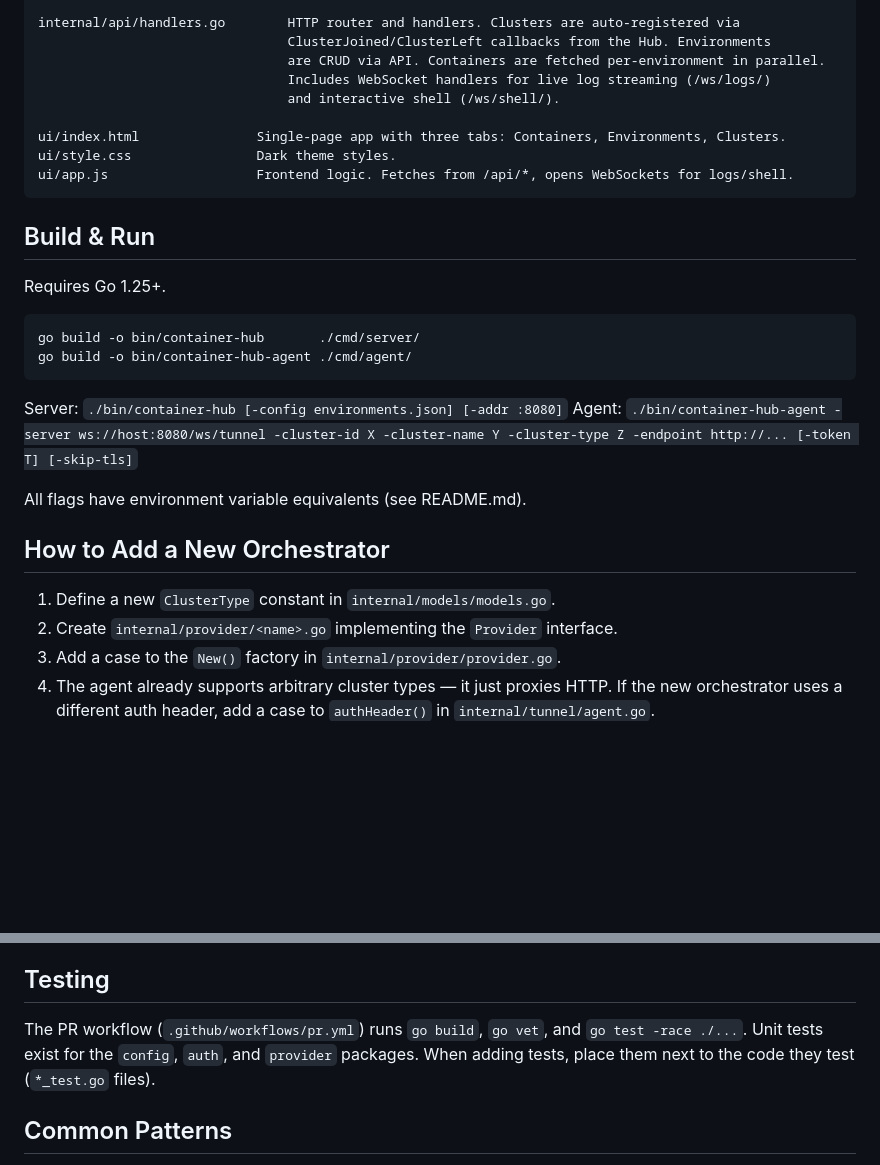
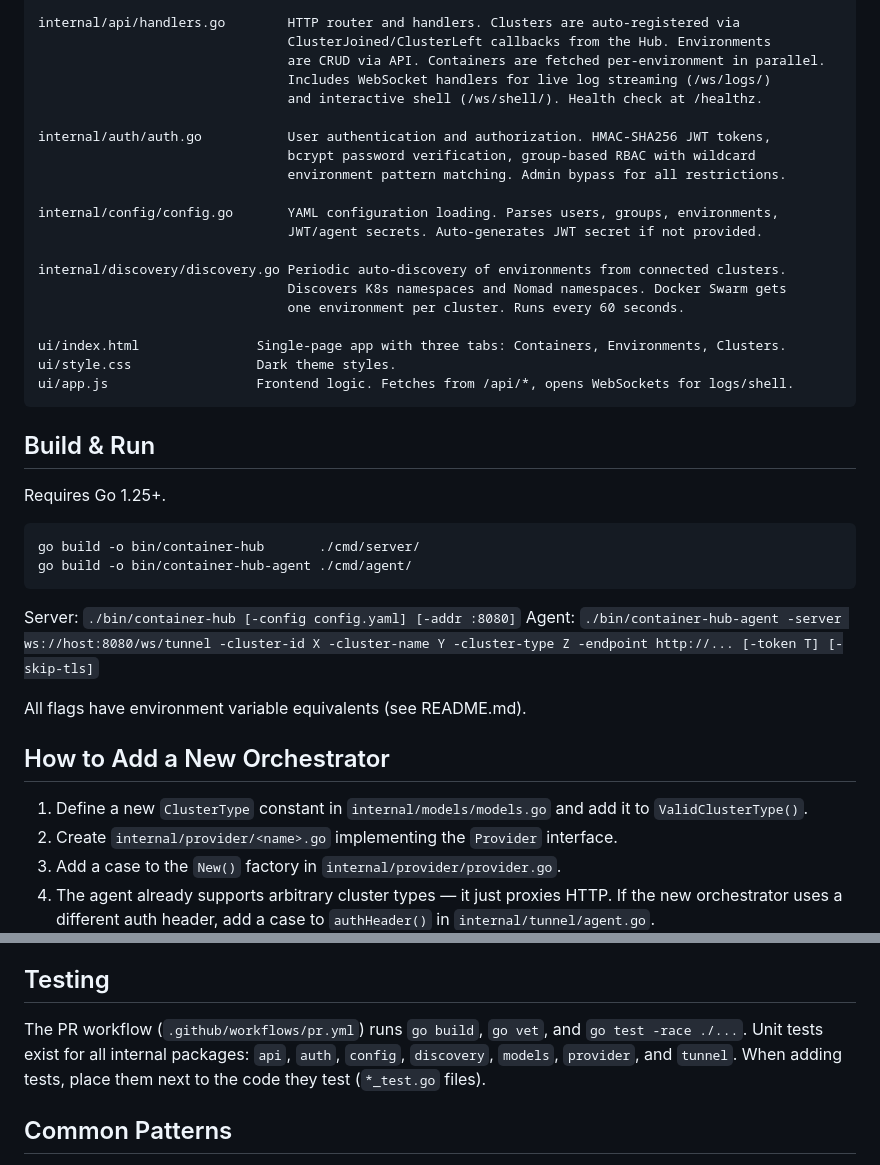
Before and after one commit to olljanat-ai/1container, a Markdown page: AGENTS.md, 2 parts joined by grey strips. GitHub-like rendering; blank space fills up the shorter version.

Commit message:
Update AGENTS.md with all packages and current project state
Add auth, config, and discovery package descriptions to the project
layout. Update testing section to list all 7 tested packages. Fix
config file reference and note ValidClusterType in new orchestrator
guide.

https://claude.ai/code/session_016gBU1g6zTJeCRcAEkJrrsV

````diff
--- a/AGENTS.md
+++ b/AGENTS.md
@@ -64,7 +64,18 @@ internal/api/handlers.go        HTTP router and handlers. Clusters are auto-regi
                                 ClusterJoined/ClusterLeft callbacks from the Hub. Environments
                                 are CRUD via API. Containers are fetched per-environment in parallel.
                                 Includes WebSocket handlers for live log streaming (/ws/logs/)
-                                and interactive shell (/ws/shell/).
+                                and interactive shell (/ws/shell/). Health check at /healthz.
+
+internal/auth/auth.go           User authentication and authorization. HMAC-SHA256 JWT tokens,
+                                bcrypt password verification, group-based RBAC with wildcard
+                                environment pattern matching. Admin bypass for all restrictions.
+
+internal/config/config.go       YAML configuration loading. Parses users, groups, environments,
+                                JWT/agent secrets. Auto-generates JWT secret if not provided.
+
+internal/discovery/discovery.go Periodic auto-discovery of environments from connected clusters.
+                                Discovers K8s namespaces and Nomad namespaces. Docker Swarm gets
+                                one environment per cluster. Runs every 60 seconds.
 
 ui/index.html               Single-page app with three tabs: Containers, Environments, Clusters.
 ui/style.css                Dark theme styles.
@@ -80,14 +91,14 @@ go build -o bin/container-hub       ./cmd/server/
 go build -o bin/container-hub-agent ./cmd/agent/
 ```
 
-Server: `./bin/container-hub [-config environments.json] [-addr :8080]`
+Server: `./bin/container-hub [-config config.yaml] [-addr :8080]`
 Agent:  `./bin/container-hub-agent -server ws://host:8080/ws/tunnel -cluster-id X -cluster-name Y -cluster-type Z -endpoint http://... [-token T] [-skip-tls]`
 
 All flags have environment variable equivalents (see README.md).
 
 ## How to Add a New Orchestrator
 
-1. Define a new `ClusterType` constant in `internal/models/models.go`.
+1. Define a new `ClusterType` constant in `internal/models/models.go` and add it to `ValidClusterType()`.
 2. Create `internal/provider/<name>.go` implementing the `Provider` interface.
 3. Add a case to the `New()` factory in `internal/provider/provider.go`.
 4. The agent already supports arbitrary cluster types — it just proxies HTTP. If the new orchestrator uses a different auth header, add a case to `authHeader()` in `internal/tunnel/agent.go`.
@@ -101,7 +112,7 @@ All flags have environment variable equivalents (see README.md).
 
 ## Testing
 
-The PR workflow (`.github/workflows/pr.yml`) runs `go build`, `go vet`, and `go test -race ./...`. Unit tests exist for the `config`, `auth`, and `provider` packages. When adding tests, place them next to the code they test (`*_test.go` files).
+The PR workflow (`.github/workflows/pr.yml`) runs `go build`, `go vet`, and `go test -race ./...`. Unit tests exist for all internal packages: `api`, `auth`, `config`, `discovery`, `models`, `provider`, and `tunnel`. When adding tests, place them next to the code they test (`*_test.go` files).
 
 ## Common Patterns
 
````
